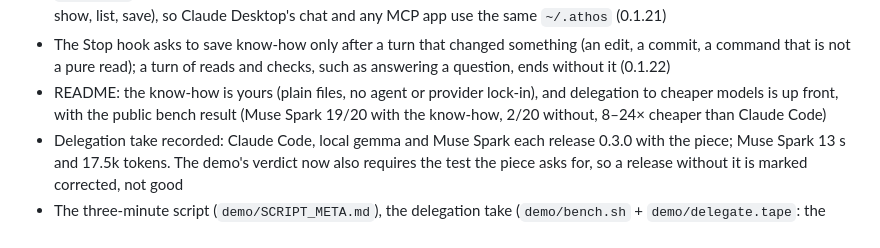
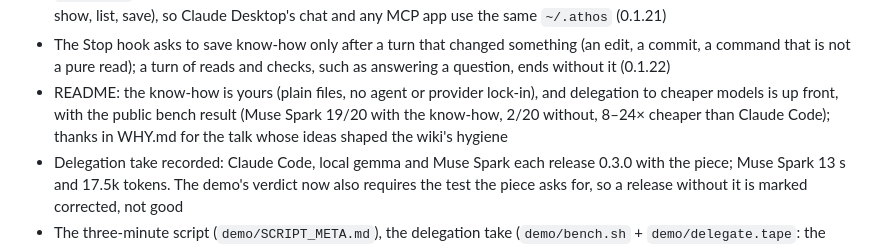
Before and after one commit to athos-agent/athos, a Markdown page: HACKATHON.md, the part around the change. Rendered like a GitHub page.

```diff
--- a/HACKATHON.md
+++ b/HACKATHON.md
@@ -35,7 +35,7 @@ from what was built during the event.
 - While a task runs, the line under the prompt says which know-how it follows, its size and where else it is ready (`athos · following «title» v5 · 8 steps · ready in Claude Code · Codex · Muse Code`), in the terminal and in Claude Desktop's Code tab (0.1.21)
 - `athos mcp`: the know-how as an MCP server over stdio with no dependencies (find for a request with its trajectory, show, list, save), so Claude Desktop's chat and any MCP app use the same `~/.athos` (0.1.21)
 - The Stop hook asks to save know-how only after a turn that changed something (an edit, a commit, a command that is not a pure read); a turn of reads and checks, such as answering a question, ends without it (0.1.22)
-- README: the know-how is yours (plain files, no agent or provider lock-in), and delegation to cheaper models is up front, with the public bench result (Muse Spark 19/20 with the know-how, 2/20 without, 8–24× cheaper than Claude Code)
+- README: the know-how is yours (plain files, no agent or provider lock-in), and delegation to cheaper models is up front, with the public bench result (Muse Spark 19/20 with the know-how, 2/20 without, 8–24× cheaper than Claude Code); thanks in WHY.md for the talk whose ideas shaped the wiki's hygiene
 - Delegation take recorded: Claude Code, local gemma and Muse Spark each release 0.3.0 with the piece; Muse Spark 13 s and 17.5k tokens. The demo's verdict now also requires the test the piece asks for, so a release without it is marked corrected, not good
 - The three-minute script (`demo/SCRIPT_META.md`), the delegation take (`demo/bench.sh` + `demo/delegate.tape`: the same release in Claude Code, on a local model and live on Muse Spark, each marked by git and the tests), the report's pieces line now says how much shorter the requests are, and a demo store imports only sessions after it was created (`import-since`) (0.1.16)
 - Muse Code take (`demo/meta.tape`): Claude Code releases 0.3.0, Muse Code (muse-spark-1.3) releases 0.4.0 in the same folder with a one-line request, both bars `1/1 good · 82% shorter prompt`; a Muse Code session killed without its end is imported once its log has been still for ten minutes (0.1.15)
```
Also changed, not shown: README.md (+4 -0 lines), WHY.md (+8 -0 lines).
